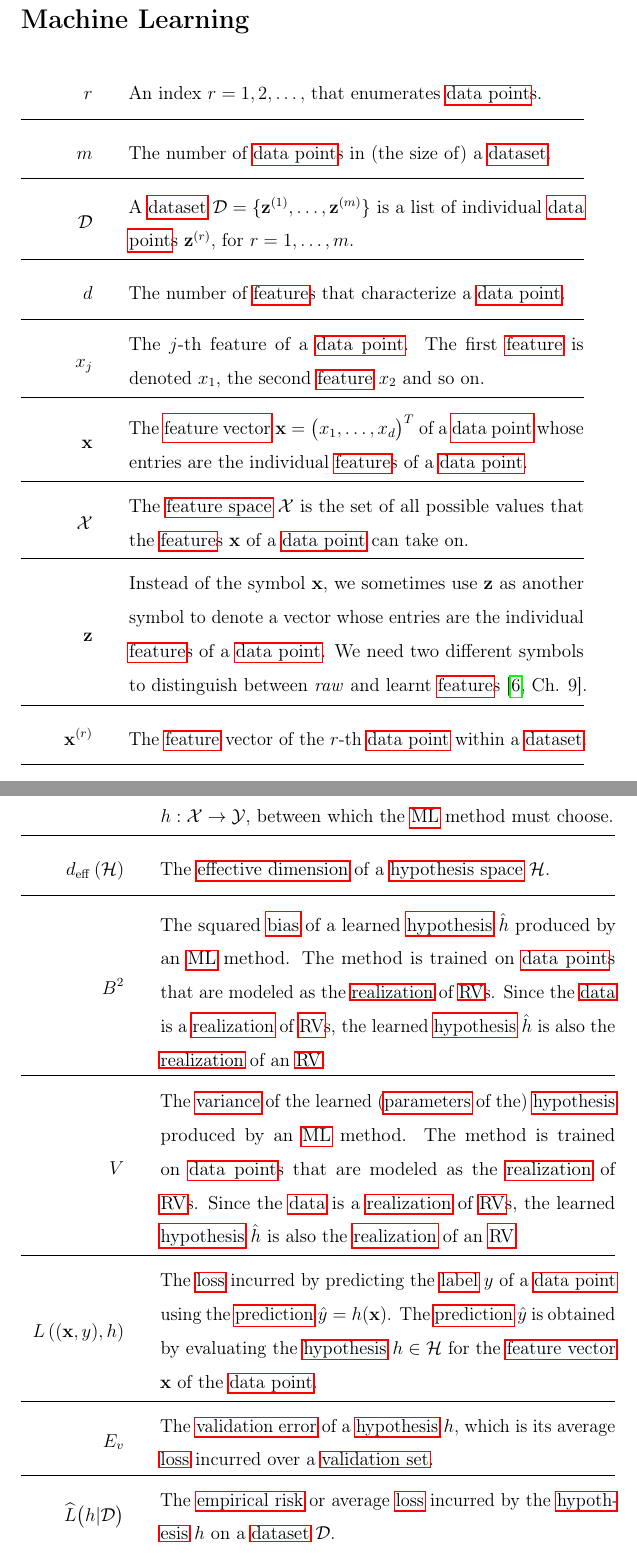
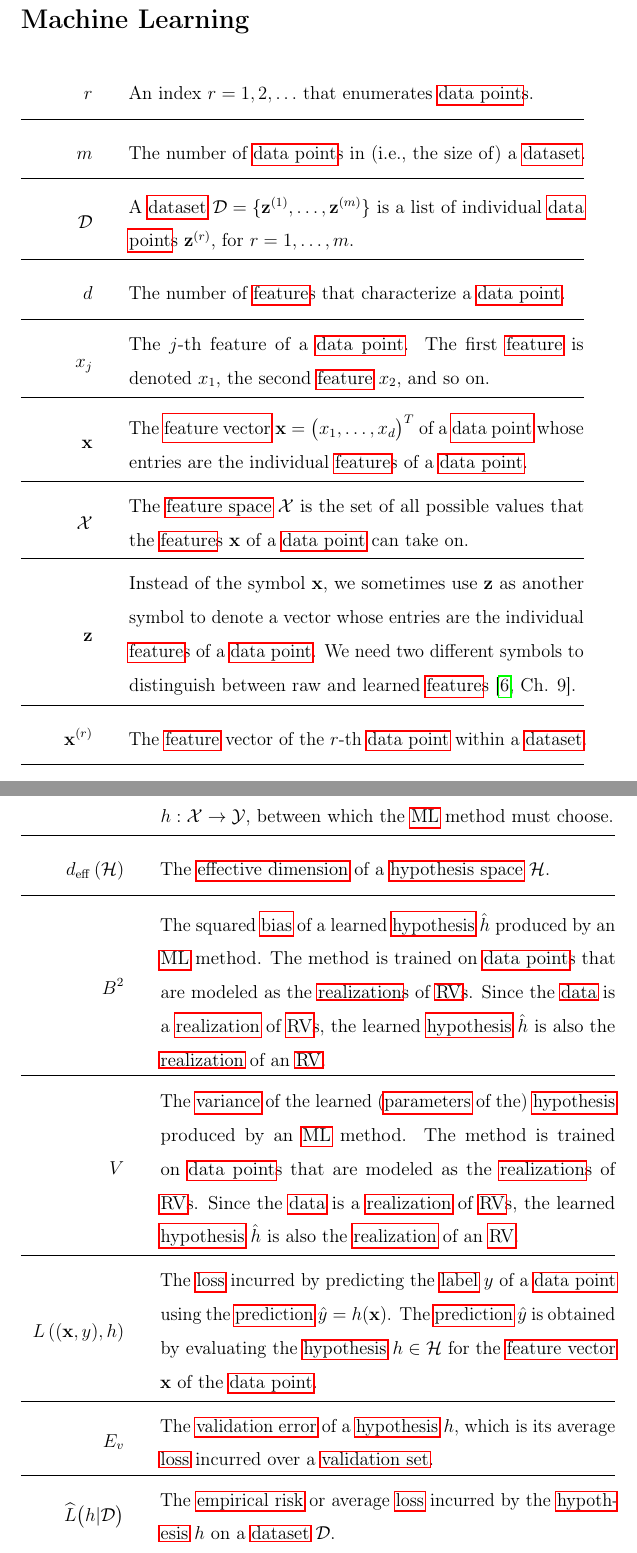
Before and after one commit to AaltoDictionaryofML/AaltoDictionaryofML.github.io, a LaTeX document (ADictML_English.tex, which reads assets/ListSymbols.tex): two parts of pages 8 and 10 of 99, joined at a grey line, cut so that both start at the same text. Compiled offline with pdfLaTeX.

Commit message:
Add files via upload

```diff
--- a/assets/ListSymbols.tex
+++ b/assets/ListSymbols.tex
@@ -102,14 +102,14 @@
 \begin{align}
 %	\datapoint \quad\quad & \parbox{.75\textwidth}{A \gls{datapoint} which is characterized by several properties that we
 %		divide into low-level properties (= \gls{feature}s) and high-level properties (= \gls{label}s) \cite[Ch. 2]{MLBasics}.}    \nonumber   \\[4mm]
-	\sampleidx \quad\quad & \parbox{.75\textwidth}{An index $\sampleidx=1,2,\ldots,$ that
+	\sampleidx \quad\quad & \parbox{.75\textwidth}{An index $\sampleidx=1,2,\ldots$ that
 		enumerates \gls{datapoint}s.}   \nonumber \\[2mm] \hline \nonumber\\[-5mm]
-	\samplesize \quad\quad &\parbox{.75\textwidth}{The number of \gls{datapoint}s in (the size of) a \gls{dataset}.} \nonumber \\[2mm] \hline \nonumber\\[-5mm]
+	\samplesize \quad\quad &\parbox{.75\textwidth}{The number of \gls{datapoint}s in (i.e., the size of) a \gls{dataset}.} \nonumber \\[2mm] \hline \nonumber\\[-5mm]
 	\dataset \quad\quad & \parbox{.75\textwidth}{A \gls{dataset} $\dataset = \{ \datapoint^{(1)},\ldots, \datapoint^{(\samplesize)} \}$
 		is a list of individual \gls{datapoint}s $\datapoint^{(\sampleidx)}$, for $\sampleidx=1,\ldots,\samplesize$.}   \nonumber \\[2mm] \hline \nonumber\\[-5mm]
 	\featurelen \quad\quad &\parbox{.75\textwidth}{The number of \gls{feature}s that characterize a \gls{datapoint}.}\nonumber \\[2mm] \hline \nonumber\\[-5mm]
 	\feature_{\featureidx} \quad\quad &\parbox{.75\textwidth}{The $\featureidx$-th feature of a \gls{datapoint}. The first \gls{feature}
-		is denoted $\feature_{1}$, the second \gls{feature} $\feature_{2}$ and so on. } \nonumber \\[2mm] \hline \nonumber\\[-5mm]
+		is denoted $\feature_{1}$, the second \gls{feature} $\feature_{2}$, and so on. } \nonumber \\[2mm] \hline \nonumber\\[-5mm]
 	\featurevec \quad\quad &\parbox{.75\textwidth}{The \gls{featurevec} $\featurevec=\big(\feature_{1},\ldots,\feature_{\featuredim}\big)^{T}$ of a \gls{datapoint} whose entries
 		are the individual \gls{feature}s of a \gls{datapoint}.}\nonumber \\[2mm] \hline \nonumber\\[-5mm]
 	\featurespace \quad\quad & \parbox{.75\textwidth}{The \gls{featurespace} $\featurespace$ is
@@ -117,7 +117,7 @@
 	\rawfeaturevec \quad\quad &\parbox{.75\textwidth}{Instead of the symbol $\featurevec$, we
 		sometimes use $\rawfeaturevec$ as another symbol to denote a vector whose entries
 		are the individual \gls{feature}s of a \gls{datapoint}. We need two
-		different symbols to distinguish between \emph{raw} and learnt \gls{feature}s \cite[Ch. 9]{MLBasics}.}\nonumber \\[2mm] \hline \nonumber\\[-5mm]
+		different symbols to distinguish between raw and learned \gls{feature}s \cite[Ch. 9]{MLBasics}.}\nonumber \\[2mm] \hline \nonumber\\[-5mm]
 	\featurevec^{(\sampleidx)} \quad\quad &\parbox{.75\textwidth}{The \gls{feature} vector of the $\sampleidx$-th \gls{datapoint} within a \gls{dataset}. } \nonumber \\[2mm] \hline \nonumber\\[-5mm]
 	\feature_{\featureidx}^{(\sampleidx)}\quad\quad &\parbox{.75\textwidth}{The $\featureidx$-th \gls{feature} of the $\sampleidx$-th
 		\gls{datapoint} within a \gls{dataset}.} \nonumber
@@ -153,12 +153,12 @@
 	\biasterm^2 \quad\quad &\parbox{.75\textwidth}{
 		The squared \gls{bias} of a learned \gls{hypothesis} $\learnthypothesis$
 		produced by an \gls{ml} method. The method is trained on \gls{datapoint}s
-		that are modeled as the \gls{realization} of \gls{rv}s. Since the \gls{data} is a \gls{realization}
+		that are modeled as the \gls{realization}s of \gls{rv}s. Since the \gls{data} is a \gls{realization}
 		of \gls{rv}s, the learned \gls{hypothesis} $\learnthypothesis$ is also the \gls{realization}
 		of an \gls{rv}.} \nonumber  \nonumber \\[2mm] \hline \nonumber\\[-5mm]
 	\varianceterm \quad\quad &\parbox{.75\textwidth}{The \gls{variance} of the learned
 		(\gls{parameters} of the) \gls{hypothesis} produced by an \gls{ml} method.
-		The method is trained on \gls{datapoint}s that are modeled as the \gls{realization}
+		The method is trained on \gls{datapoint}s that are modeled as the \gls{realization}s
 		of \gls{rv}s. Since the \gls{data} is a \gls{realization} of \gls{rv}s, the learned \gls{hypothesis} $\learnthypothesis$ is also the \gls{realization}
 		of an \gls{rv}.} \nonumber \nonumber \\[2mm] \hline \nonumber\\[-5mm]
 	\lossfunc{(\featurevec,\truelabel)}{\hypothesis}  \quad\quad & \parbox{.75\textwidth}{The \gls{loss} incurred by predicting the
```
Also changed, not shown: assets/ListSymbols.tex (4 more changed lines).
